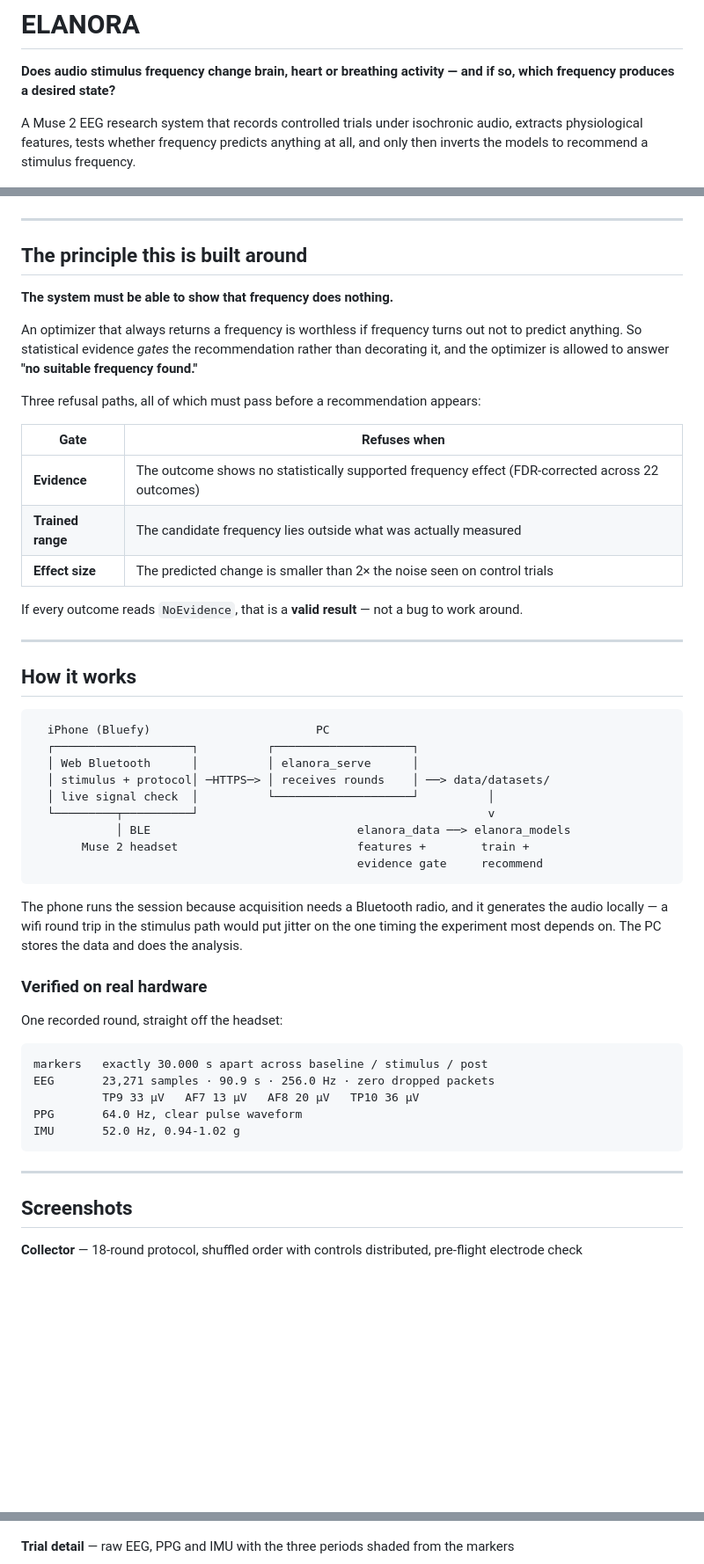
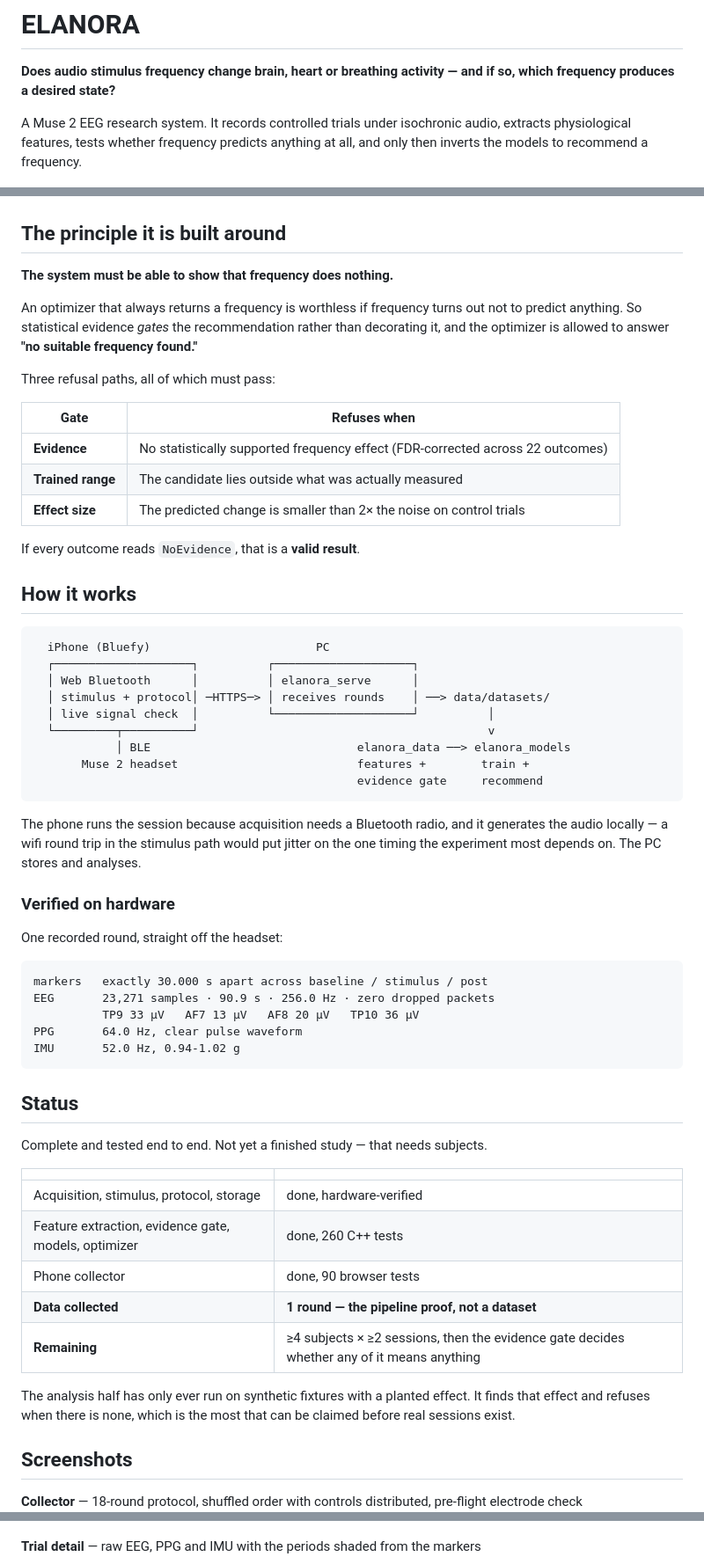
Before and after one commit to TheRealLuro/ELANORA, a Markdown page: README.md, 3 parts joined by grey strips. Shown at 88% size. Drawn GitHub-style; blank space fills up the shorter version.

````diff
--- a/README.md
+++ b/README.md
@@ -2,29 +2,25 @@
 
 **Does audio stimulus frequency change brain, heart or breathing activity — and if so, which frequency produces a desired state?**
 
-A Muse 2 EEG research system that records controlled trials under isochronic audio, extracts physiological features, tests whether frequency predicts anything at all, and only then inverts the models to recommend a stimulus frequency.
+A Muse 2 EEG research system. It records controlled trials under isochronic audio, extracts physiological features, tests whether frequency predicts anything at all, and only then inverts the models to recommend a frequency.
 
 ![Live EEG monitor](docs/images/monitor-waveforms.png)
 
----
-
-## The principle this is built around
+## The principle it is built around
 
 **The system must be able to show that frequency does nothing.**
 
 An optimizer that always returns a frequency is worthless if frequency turns out not to predict anything. So statistical evidence *gates* the recommendation rather than decorating it, and the optimizer is allowed to answer **"no suitable frequency found."**
 
-Three refusal paths, all of which must pass before a recommendation appears:
+Three refusal paths, all of which must pass:
 
 | Gate | Refuses when |
 |---|---|
-| **Evidence** | The outcome shows no statistically supported frequency effect (FDR-corrected across 22 outcomes) |
-| **Trained range** | The candidate frequency lies outside what was actually measured |
-| **Effect size** | The predicted change is smaller than 2× the noise seen on control trials |
+| **Evidence** | No statistically supported frequency effect (FDR-corrected across 22 outcomes) |
+| **Trained range** | The candidate lies outside what was actually measured |
+| **Effect size** | The predicted change is smaller than 2× the noise on control trials |
 
-If every outcome reads `NoEvidence`, that is a **valid result** — not a bug to work around.
-
----
+If every outcome reads `NoEvidence`, that is a **valid result**.
 
 ## How it works
 
@@ -40,9 +36,9 @@ If every outcome reads `NoEvidence`, that is a **valid result** — not a bug to
                                                evidence gate     recommend
 ```
 
-The phone runs the session because acquisition needs a Bluetooth radio, and it generates the audio locally — a wifi round trip in the stimulus path would put jitter on the one timing the experiment most depends on. The PC stores the data and does the analysis.
+The phone runs the session because acquisition needs a Bluetooth radio, and it generates the audio locally — a wifi round trip in the stimulus path would put jitter on the one timing the experiment most depends on. The PC stores and analyses.
 
-### Verified on real hardware
+### Verified on hardware
 
 One recorded round, straight off the headset:
 
@@ -54,16 +50,26 @@ PPG       64.0 Hz, clear pulse waveform
 IMU       52.0 Hz, 0.94-1.02 g
 ```
 
----
+## Status
+
+Complete and tested end to end. Not yet a finished study — that needs subjects.
+
+| | |
+|---|---|
+| Acquisition, stimulus, protocol, storage | done, hardware-verified |
+| Feature extraction, evidence gate, models, optimizer | done, 260 C++ tests |
+| Phone collector | done, 90 browser tests |
+| **Data collected** | **1 round — the pipeline proof, not a dataset** |
+| **Remaining** | ≥4 subjects × ≥2 sessions, then the evidence gate decides whether any of it means anything |
+
+The analysis half has only ever run on synthetic fixtures with a planted effect. It finds that effect and refuses when there is none, which is the most that can be claimed before real sessions exist.
 
 ## Screenshots
 
 **Collector** — 18-round protocol, shuffled order with controls distributed, pre-flight electrode check
-
 ![Collector](docs/images/collector-setup.png)
 
-**Trial detail** — raw EEG, PPG and IMU with the three periods shaded from the markers
-
+**Trial detail** — raw EEG, PPG and IMU with the periods shaded from the markers
 ![Raw signals](docs/images/data-raw-signals.png)
 
 **Band power** — per sensor across baseline, stimulus and post
````
Also changed, not shown: other parts of README.md (+12 -65 lines), docs/ARCHITECTURE.md (added, +247 -0 lines), docs/DESIGN.md (added, +151 -0 lines).
